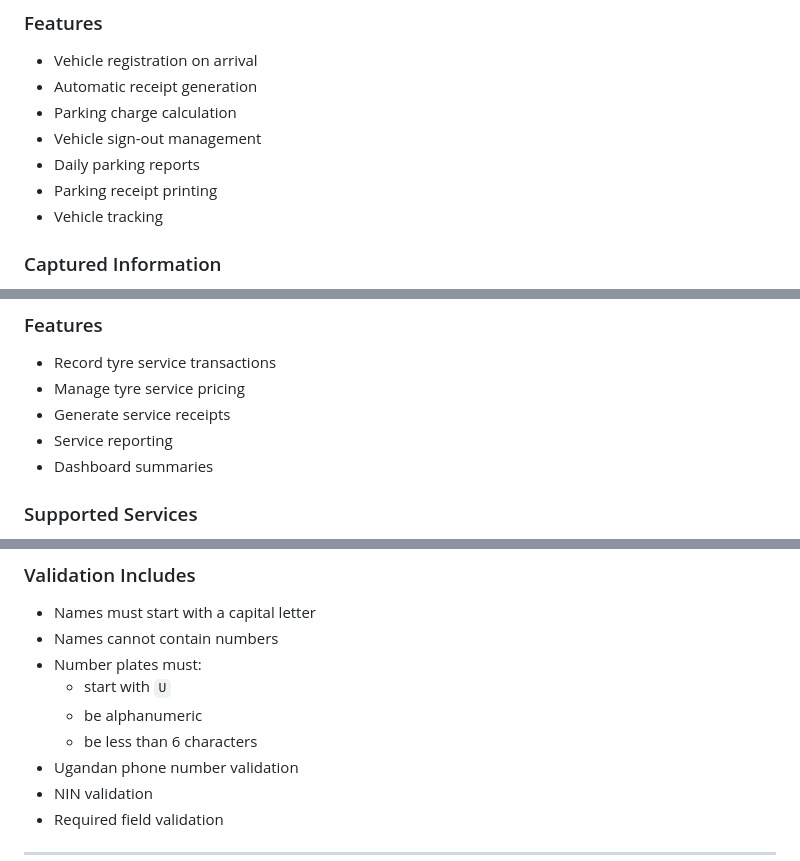
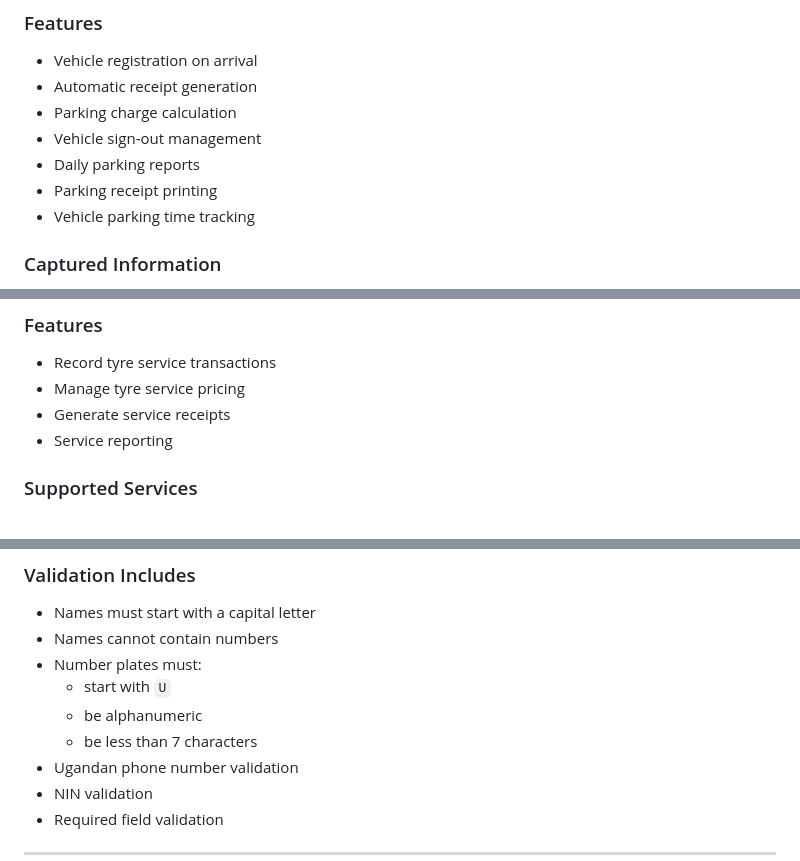
Before and after one commit to briangita/Parkease-Project, a Markdown page: README.md, 3 parts joined by grey strips. Drawn GitHub-style.

Commit message:
update readme for updates

```diff
--- a/README.md
+++ b/README.md
@@ -23,7 +23,7 @@ The Parking Management module is the core module of ParkEase.
 - Vehicle sign-out management
 - Daily parking reports
 - Parking receipt printing
-- Vehicle tracking
+- Vehicle parking time tracking
 
 ### Captured Information
 
@@ -69,7 +69,6 @@ The Tyre Clinic module manages tyre-related services provided within the parking
 - Manage tyre service pricing
 - Generate service receipts
 - Service reporting
-- Dashboard summaries
 
 ### Supported Services
 
@@ -181,7 +179,7 @@ The system validates data on both frontend and backend.
 - Number plates must:
   - start with `U`
   - be alphanumeric
-  - be less than 6 characters
+  - be less than 7 characters
 - Ugandan phone number validation
 - NIN validation
 - Required field validation
```
Also changed, not shown: other parts of README.md (+0 -1 lines).
